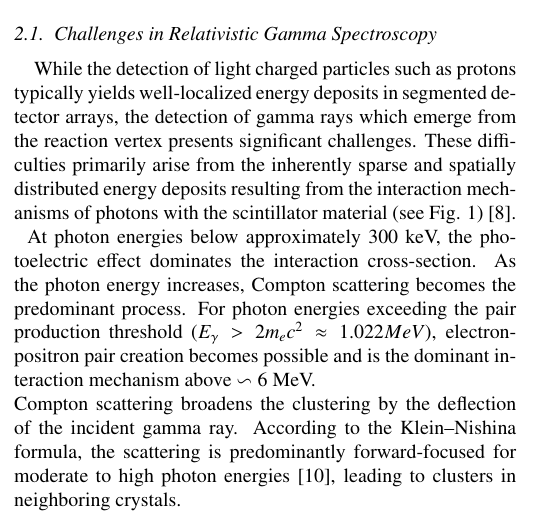
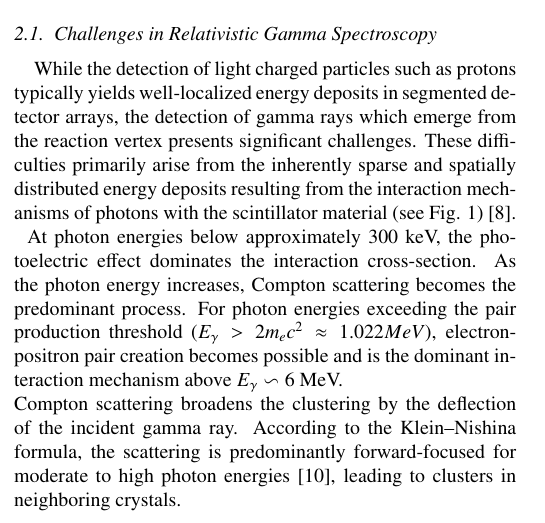
Before and after one commit to jenegger/odsl_califa_paper, a LaTeX paper (odsl_califa_paper.tex): part of one column of page 1 of 7, cut so that both start at the same text. Compiled offline with pdfLaTeX.

Commit message:
small ch

```diff
--- a/odsl_califa_paper.tex
+++ b/odsl_califa_paper.tex
@@ -171,7 +171,7 @@ While the detection of light charged particles such as protons typically yields
 	\caption{Mass attenuation coefficients for photons in CsI in the range from $100$ keV to $20$ MeV according to XCOM database \cite{seltzer2010xcom}.}
 	\label{fig:csi}%
 \end{figure}
-At photon energies below approximately $300$ keV, the photoelectric effect dominates the interaction cross-section. As the photon energy increases, Compton scattering becomes the predominant process. For photon energies exceeding the pair production threshold ($E_{\gamma} > 2m_{e}c^2 \approx 1.022 MeV$), electron-positron pair creation becomes possible and is the dominant interaction mechanism above $\backsim 6$ MeV.\newline
+At photon energies below approximately $300$ keV, the photoelectric effect dominates the interaction cross-section. As the photon energy increases, Compton scattering becomes the predominant process. For photon energies exceeding the pair production threshold ($E_{\gamma} > 2m_{e}c^2 \approx 1.022 MeV$), electron-positron pair creation becomes possible and is the dominant interaction mechanism above $E_{\gamma} \backsim 6$ MeV.\newline
 Compton scattering broadens the clustering by the deflection of the incident gamma ray. According to the Klein–Nishina formula, the scattering is predominantly forward-focused for moderate to high photon energies \cite{klein1929streuung}, leading to clusters in neighboring crystals.\newline
 In the case of pair production, which occurs above the $2m_ec^2$ threshold, the resulting annihilation of the positron yields two $511$ keV gamma photons. These secondary photons often escape the initial interaction site, leading to a significant fraction of the incident photon’s energy being deposited in multiple detector elements.\newline
 For gamma rays emitted by nuclei at rest, this behavior gives rise to well-defined single- and double-escape peaks in the recorded energy spectra -- corresponding to the escape of one or both $511\,\mathrm{keV}$ photons, respectively -- if these photons exit the cluster volume without interaction.\newline
```
Also changed, not shown: odsl_califa_paper.pdf, 1 other file.
